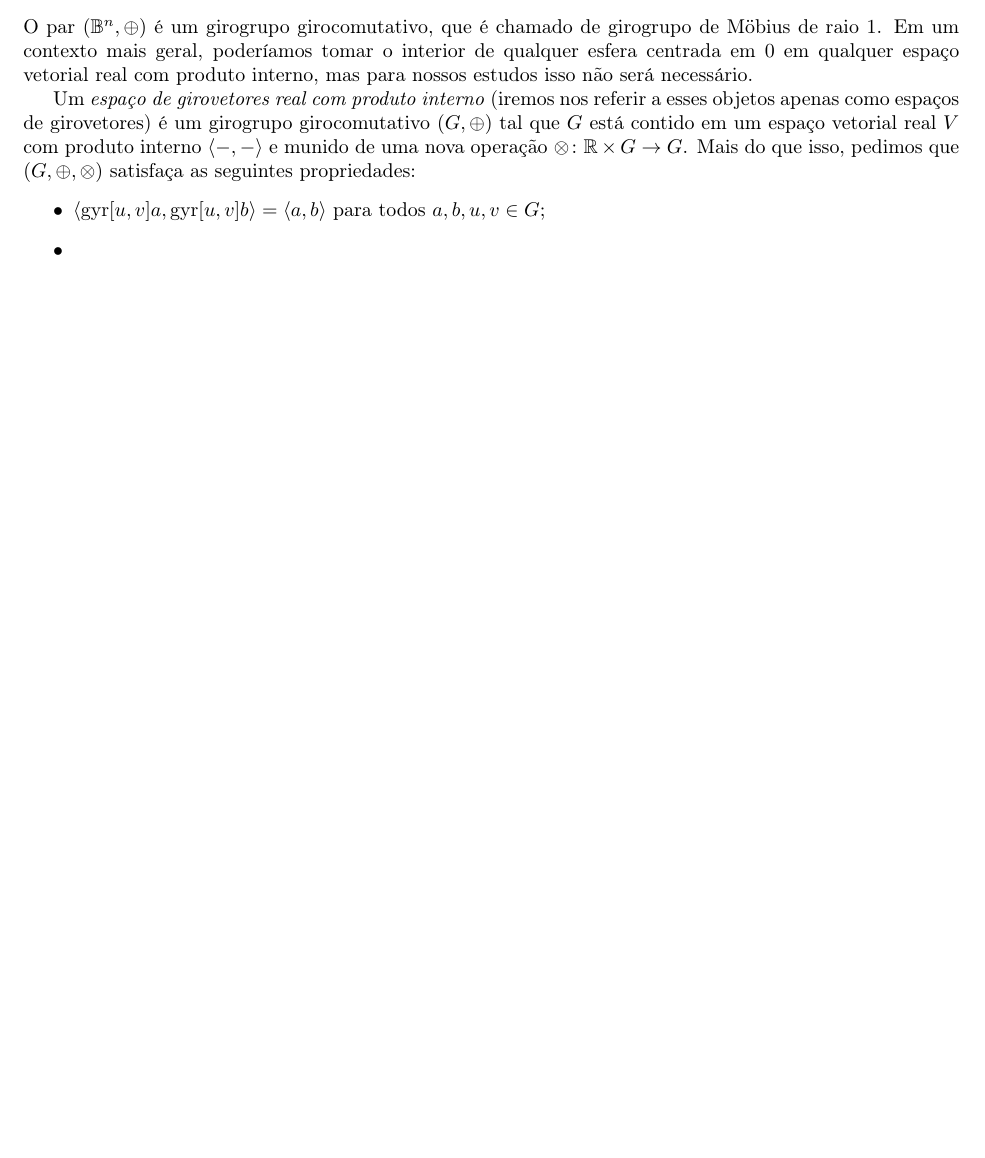
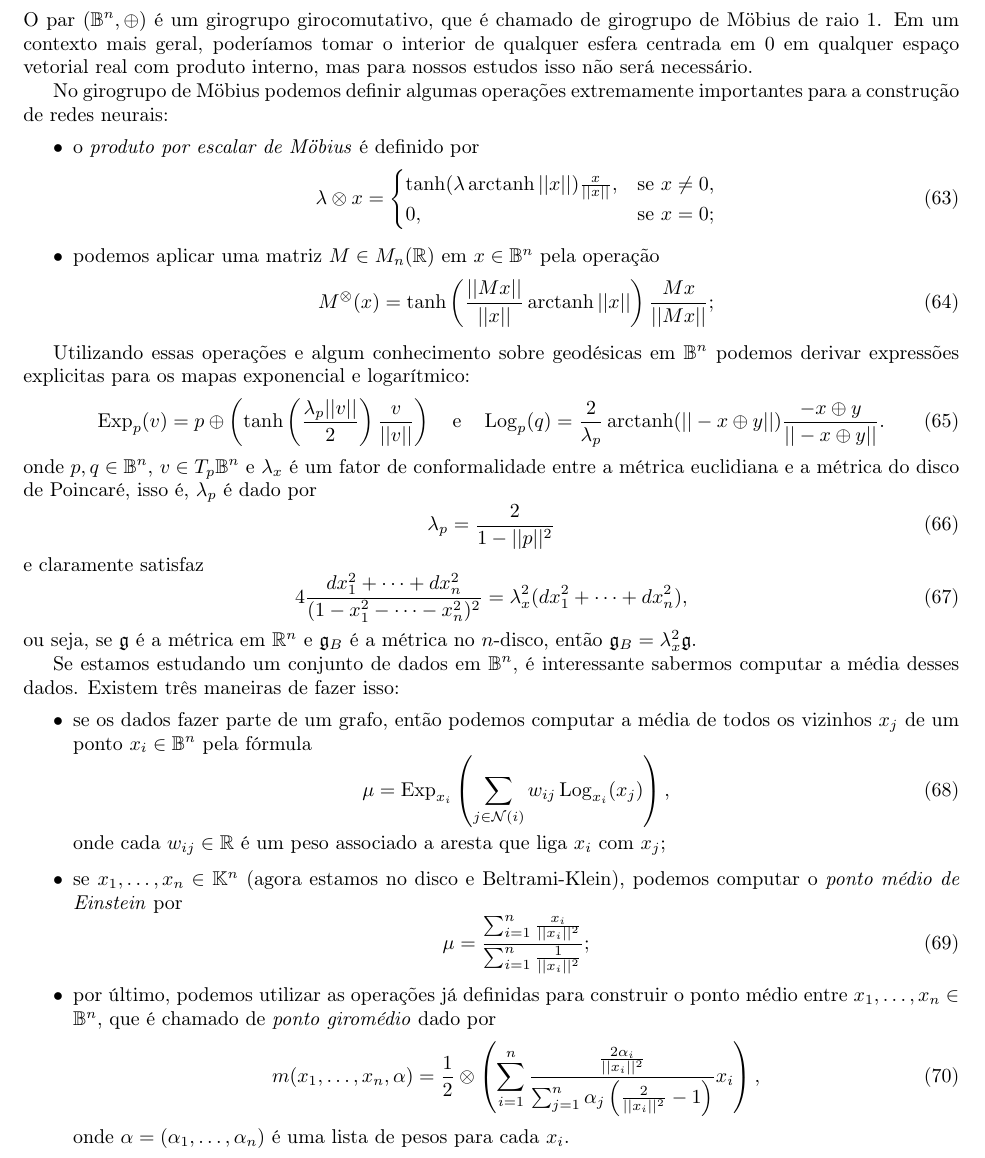
Before and after one commit to lucasgac/Relat-rio---Inicia-o-Cient-fica, a LaTeX document (main.tex): part of page 12 of 12 before the commit and part of page 12 of 13 after it, cut so that both start at the same text, the shorter picture padded with empty space. Compiled offline with pdfLaTeX.

Commit message:
FIM DE GD

```diff
--- a/main.tex
+++ b/main.tex
@@ -73,6 +73,8 @@
 \DeclareMathOperator{\Ricci}{Ricci}
 \DeclareMathOperator{\arccosh}{arccosh}
 \DeclareMathOperator{\gyr}{gyr}
+\DeclareMathOperator{\arctanh}{arctanh}
+\DeclareMathOperator{\Log}{Log}
 
 \newcommand{\Mod}[1]{$\module_{#1}$}
 \newcommand{\Chain}[1]{$\chain(#1)$}
@@ -480,10 +482,38 @@ O principal exemplo de girogrupo para o estudo de aprendizado profundo é o \tex
     x \oplus y = \frac{(1 + 2\langle x, y \rangle + ||y||^2)x + (1 - ||x||^2)y}{1 + 2\langle x, y \rangle + ||x||^2 ||y||^2}.
 \end{equation} O par $(\mathbb{B}^n, \oplus)$ é um girogrupo girocomutativo, que é chamado de girogrupo de Möbius de raio $1$. Em um contexto mais geral, poderíamos tomar o interior de qualquer esfera centrada em $0$ em qualquer espaço vetorial real com produto interno, mas para nossos estudos isso não será necessário.
 
-Um \textit{espaço de girovetores real com produto interno} (iremos nos referir a esses objetos apenas como espaços de girovetores) é um girogrupo girocomutativo $(G, \oplus)$ tal que $G$ está contido em um espaço vetorial real $V$ com produto interno $\langle -, - \rangle$ e munido de uma nova operação $\otimes \colon \mathbb{R} \times G \to G$. Mais do que isso, pedimos que $(G, \oplus, \otimes)$ satisfaça as seguintes propriedades:
-\begin{itemize}
-    \item $\langle \gyr[u,v]a, \gyr[u,v]b \rangle = \langle a, b \rangle$ para todos $a, b, u, v \in G$;
-    \item
+No girogrupo de Möbius podemos definir algumas operações extremamente importantes para a construção de redes neurais: \begin{itemize}
+    \item o \textit{produto por escalar de Möbius} é definido por \begin{equation}
+        \lambda \otimes x = \begin{cases}
+            \tanh(\lambda \arctanh ||x||)\frac{x}{||x||}, &\text{se } x \neq 0, \\ 0, &\text{se } x = 0;
+        \end{cases}
+    \end{equation}
+
+    \item podemos aplicar uma matriz $M \in M_n(\mathbb{R})$ em $x \in \mathbb{B}^n$ pela operação \begin{equation}
+        M^\otimes(x) = \tanh\left(\frac{||Mx||}{||x||}\arctanh ||x||\right)\frac{Mx}{||Mx||};
+    \end{equation}
+\end{itemize}
+
+Utilizando essas operações e algum conhecimento sobre geodésicas em $\mathbb{B}^n$ podemos derivar expressões explicitas para os mapas exponencial e logarítmico: \begin{equation}
+    \Exp_p(v) = p \oplus \left(\tanh\left(\frac{\lambda_p||v||}{2}\right)\frac{v}{||v||}\right) \quad \text{e} \quad \Log_p(q) = \frac{2}{\lambda_p}\arctanh(||-x \oplus y||)\frac{-x \oplus y}{||-x \oplus y||}.
+\end{equation} onde $p, q \in \mathbb{B}^n$, $v \in T_p\mathbb{B}^n$ e $\lambda_x$ é um fator de conformalidade entre a métrica euclidiana e a métrica do disco de Poincaré, isso é, $\lambda_p$ é dado por \begin{equation}
+    \lambda_p = \frac{2}{1 - ||p||^2}
+\end{equation} e claramente satisfaz \begin{equation}
+    4\frac{dx_1^2 + \cdots + dx_n^2}{(1 - x_1^2 - \dots - x_n^2)^2} = \lambda_x^2(dx_1^2 + \cdots + dx_n^2),
+\end{equation} ou seja, se $\mathfrak{g}$ é a métrica em $\mathbb{R}^n$ e $\mathfrak{g}_B$ é a métrica no $n$-disco, então $\mathfrak{g}_B = \lambda_x^2 \mathfrak{g}$.
+
+Se estamos estudando um conjunto de dados em $\mathbb{B}^n$, é interessante sabermos computar a média desses dados. Existem três maneiras de fazer isso: \begin{itemize}
+    \item se os dados fazer parte de um grafo, então podemos computar a média de todos os vizinhos $x_j$ de um ponto $x_i \in \mathbb{B}^n$ pela fórmula \begin{equation}
+        \mu = \Exp_{x_i}\left(\sum_{j \in \mathcal{N}(i)} w_{ij} \Log_{x_i}(x_j)\right),
+    \end{equation} onde cada $w_{ij} \in \mathbb{R}$ é um peso associado a aresta que liga $x_i$ com $x_j$;
+
+    \item se $x_1, \dots, x_n \in \mathbb{K}^n$ (agora estamos no disco e Beltrami-Klein), podemos computar o \textit{ponto médio de Einstein} por \begin{equation}
+        \mu = \frac{\sum_{i = 1}^n \frac{x_i}{||x_i||^2}}{\sum_{i = 1}^n \frac{1}{||x_i||^2}};
+    \end{equation}
+
+    \item por último, podemos utilizar as operações já definidas para construir o ponto médio entre $x_1, \dots, x_n \in \mathbb{B}^n$, que é chamado de \textit{ponto giromédio} dado por \begin{equation}
+        m(x_1, \dots, x_n, \alpha) = \frac{1}{2} \otimes \left(\sum_{i = 1}^n \frac{\frac{2\alpha_i}{||x_i||^2}}{\sum_{j = 1}^n \alpha_j\left(\frac{2}{||x_i||^2} - 1\right)}x_i\right),
+    \end{equation} onde $\alpha = (\alpha_1, \dots, \alpha_n)$ é uma lista de pesos para cada $x_i$.
 \end{itemize}
 
 \section{Redes neurais}
```
Also changed, not shown: main.pdf, 6 other files.
